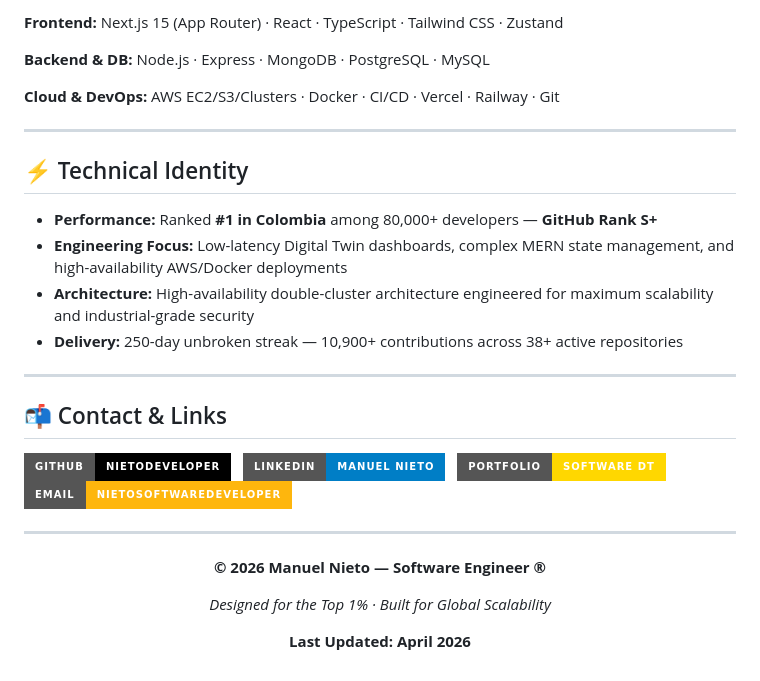
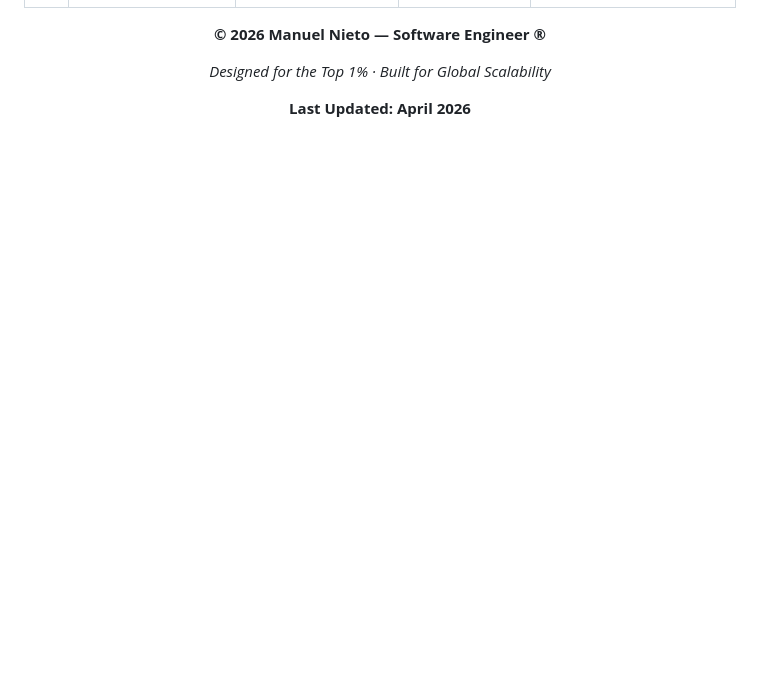
Before and after one commit to NietoDeveloper/BriefCase, a Markdown page: README.md, the part around one of its changes. GitHub-like rendering; badges without logos; blank space fills up the shorter version.

```diff
--- a/README.md
+++ b/README.md
@@ -95,36 +78,3 @@ Expert Full-Stack Software Engineer specializing in **MERN Architecture** and hi
-**Frontend:** Next.js 15 (App Router) · React · TypeScript · Tailwind CSS · Zustand
-
-**Backend & DB:** Node.js · Express · MongoDB · PostgreSQL · MySQL
-
-**Cloud & DevOps:** AWS EC2/S3/Clusters · Docker · CI/CD · Vercel · Railway · Git
-
----
-
-## ⚡ Technical Identity
-
-- **Performance:** Ranked **#1 in Colombia** among 80,000+ developers — **GitHub Rank S+**
-- **Engineering Focus:** Low-latency Digital Twin dashboards, complex MERN state management, and high-availability AWS/Docker deployments
-- **Architecture:** High-availability double-cluster architecture engineered for maximum scalability and industrial-grade security
-- **Delivery:** 250-day unbroken streak — 10,900+ contributions across 38+ active repositories
-
----
-
-## 📬 Contact & Links
-
-<div align="left">
-
-[![GitHub](https://img.shields.io/badge/GitHub-NietoDeveloper-black?style=for-the-badge&logo=github)](https://github.com/NietoDeveloper)
-&nbsp;
-[![LinkedIn](https://img.shields.io/badge/LinkedIn-Manuel_Nieto-blue?style=for-the-badge&logo=linkedin)](https://www.linkedin.com/in/manuelfrancisconietoarias/)
-&nbsp;
-[![Portfolio](https://img.shields.io/badge/Portfolio-Software_DT-FFD700?style=for-the-badge&logo=vercel&logoColor=black)](https://softwaredt.vercel.app/)
-&nbsp;
-[![Email](https://img.shields.io/badge/Email-NietoSoftwareDeveloper-FEB60D?style=for-the-badge&logo=microsoftoutlook&logoColor=black)](mailto:NietoSoftwareDeveloper@outlook.com)
-
-</div>
-
----
-
 <div align="center">
 
 **© 2026 Manuel Nieto — Software Engineer ®**
```
Also changed, not shown: other parts of README.md (+0 -17 lines).
